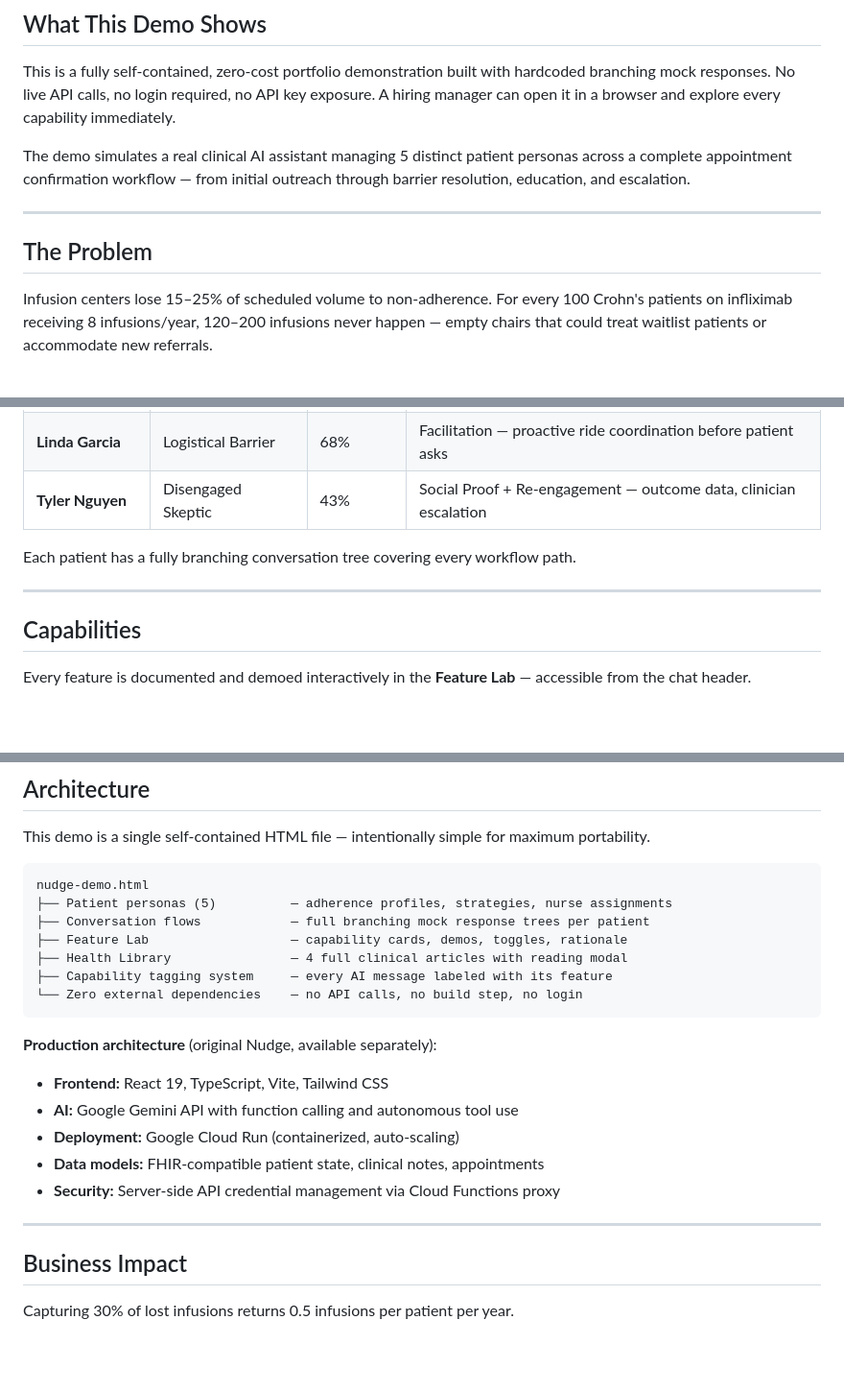
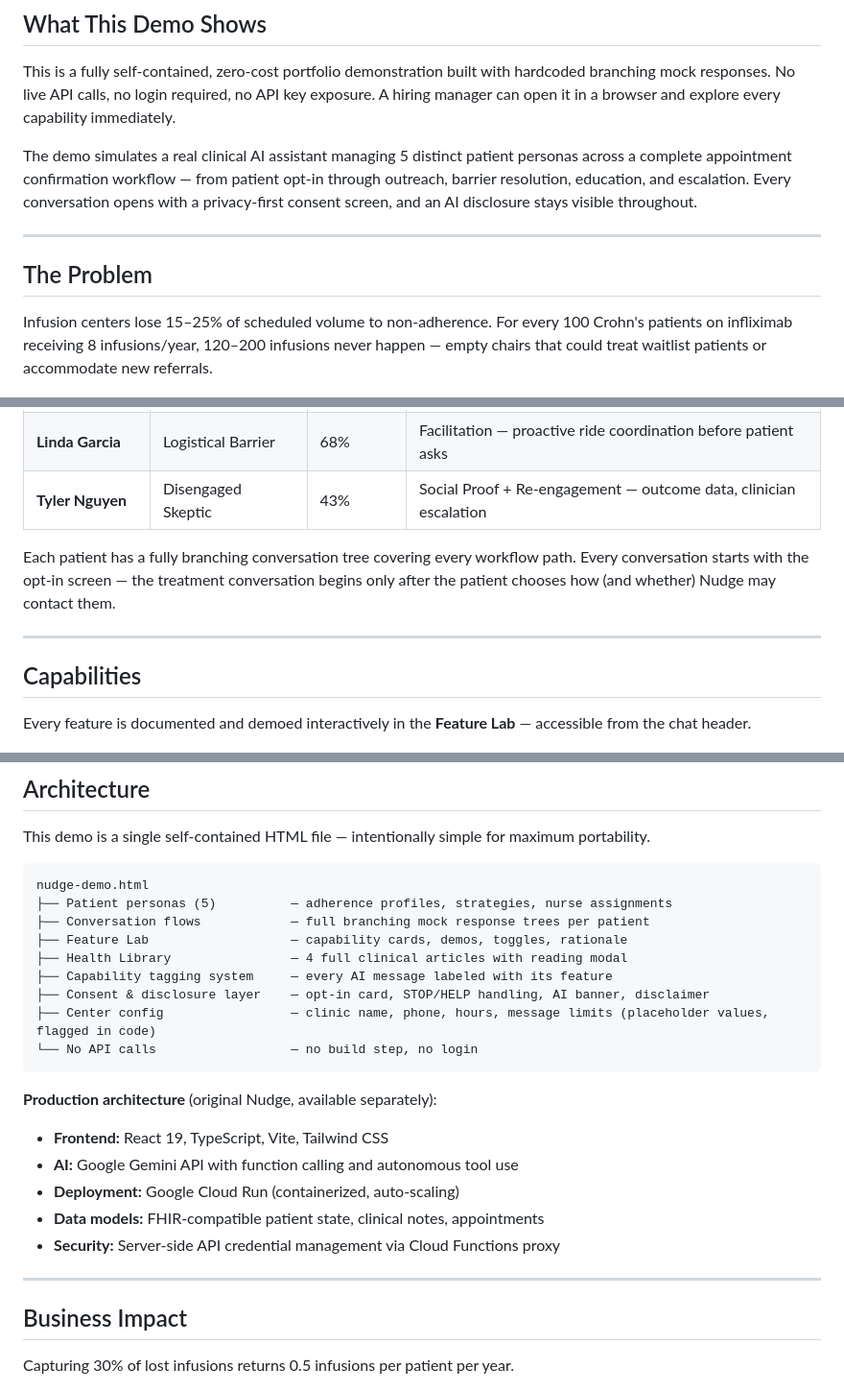
Before and after one commit to AnnaKuperberg/nudge-clinical-ai, a Markdown page: README.md, 3 parts joined by grey strips. Shown at 96% size. Rendered like a GitHub page; blank space fills up the shorter version.

````diff
--- a/README.md
+++ b/README.md
@@ -11,7 +11,7 @@ Non-adherence costs infusion centers 15–25% of scheduled volume. **nudge.** de
 
 This is a fully self-contained, zero-cost portfolio demonstration built with hardcoded branching mock responses. No live API calls, no login required, no API key exposure. A hiring manager can open it in a browser and explore every capability immediately.
 
-The demo simulates a real clinical AI assistant managing 5 distinct patient personas across a complete appointment confirmation workflow — from initial outreach through barrier resolution, education, and escalation.
+The demo simulates a real clinical AI assistant managing 5 distinct patient personas across a complete appointment confirmation workflow — from patient opt-in through outreach, barrier resolution, education, and escalation. Every conversation opens with a privacy-first consent screen, and an AI disclosure stays visible throughout.
 
 ---
 
@@ -19,4 +19,6 @@ The demo simulates a real clinical AI assistant managing 5 distinct patient pers
 
 Infusion centers lose 15–25% of scheduled volume to non-adherence. For every 100 Crohn's patients on infliximab receiving 8 infusions/year, 120–200 infusions never happen — empty chairs that could treat waitlist patients or accommodate new referrals.
 
+
+
 ![The Problem: Lost Infusion Volume](docs/images/problem.png)
@@ -41,7 +45,7 @@ Each persona is designed to demonstrate a distinct adherence challenge and a cor
 | **Linda Garcia** | Logistical Barrier | 68% | Facilitation — proactive ride coordination before patient asks |
 | **Tyler Nguyen** | Disengaged Skeptic | 43% | Social Proof + Re-engagement — outcome data, clinician escalation |
 
-Each patient has a fully branching conversation tree covering every workflow path.
+Each patient has a fully branching conversation tree covering every workflow path. Every conversation starts with the opt-in screen — the treatment conversation begins only after the patient chooses how (and whether) Nudge may contact them.
 
 ---
 
@@ -49,4 +53,6 @@ Each patient has a fully branching conversation tree covering every workflow pat
 
 Every feature is documented and demoed interactively in the **Feature Lab** — accessible from the chat header.
 
+
+
 ![How nudge. Works](docs/images/slide-how-it-works.jpg)
@@ -124,7 +142,9 @@ nudge-demo.html
 ├── Feature Lab                   — capability cards, demos, toggles, rationale
 ├── Health Library                — 4 full clinical articles with reading modal
 ├── Capability tagging system     — every AI message labeled with its feature
-└── Zero external dependencies    — no API calls, no build step, no login
+├── Consent & disclosure layer    — opt-in card, STOP/HELP handling, AI banner, disclaimer
+├── Center config                 — clinic name, phone, hours, message limits (placeholder values, flagged in code)
+└── No API calls                  — no build step, no login
 ```
 
 **Production architecture** (original Nudge, available separately):
@@ -141,4 +161,6 @@ nudge-demo.html
 
 Capturing 30% of lost infusions returns 0.5 infusions per patient per year.
 
+
+
 ![Business Impact: Volume Recovery Model](docs/images/business-impact.png)
````
Also changed, not shown: other parts of README.md (+25 -5 lines).
